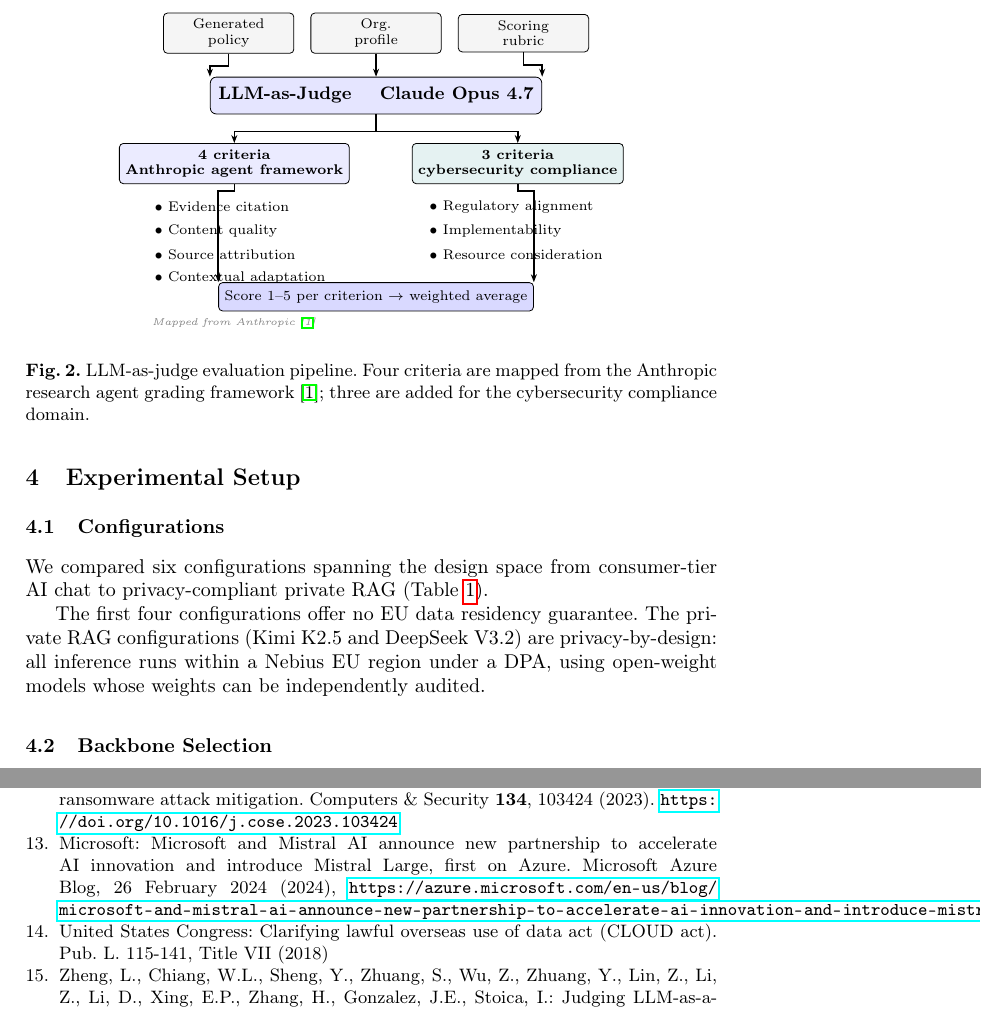
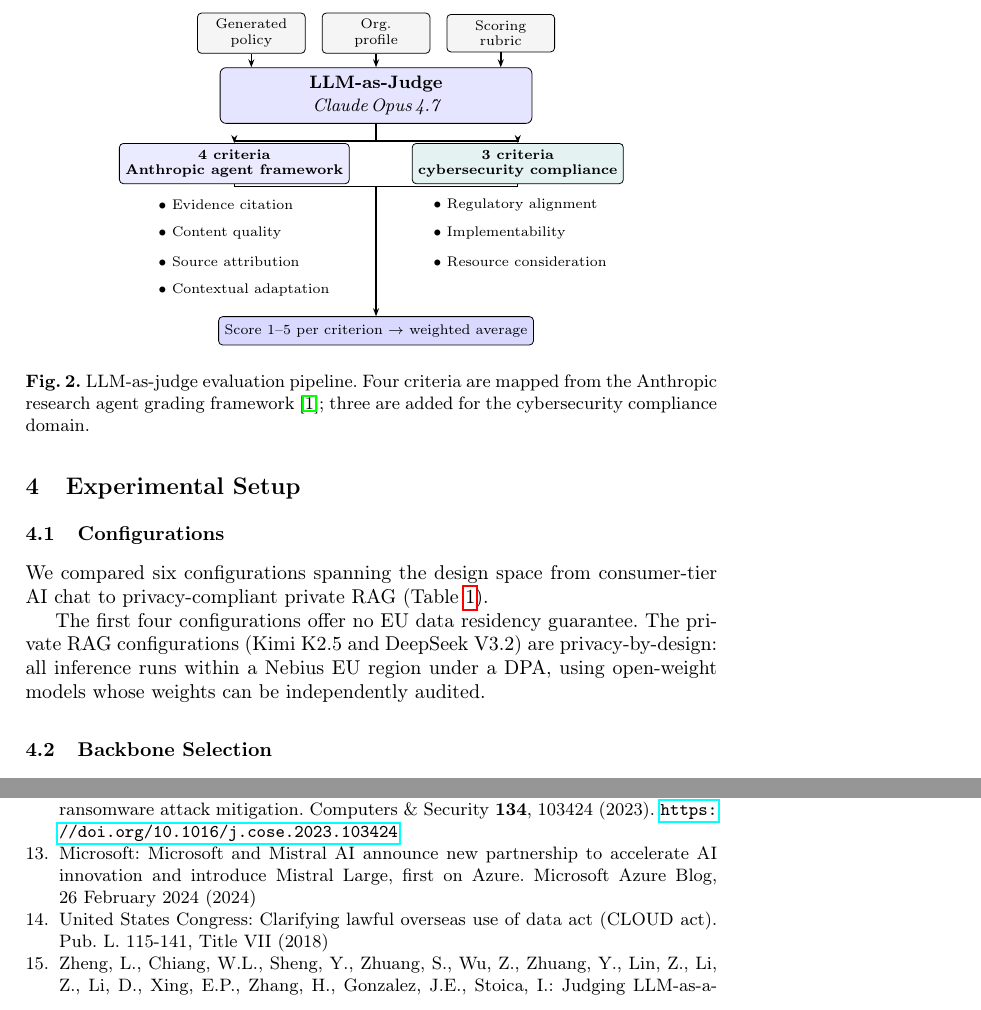
Before and after one commit to lisboncouncil/cocyber-policycoach, a LaTeX thesis (paper/paper.tex, which reads paper/references.bib): two parts of pages 5 and 11 of 11, joined at a grey line, cut so that both start at the same text. Compiled offline with pdfLaTeX.

Commit message:
Paper v4: miglioramento qualità figure (figure-iterate skill)
Fig. 1 (scatter plot):
- Freccia gap spostata da SEAL-0 a banda bianca SEAL-2/3 (y=2.65)
- Aggiunta nota "(quality score only)" alla freccia gap
- Legenda: patches colore → Line2D con marker rappresentativi
- "benchmarked range": 6.5pt→8pt, colore più scuro
- Aggiunta annotazione "SEAL-3/4 target zone (future work)"

Fig. 2 (TikZ grader pipeline):
- Box input: minimum width 2.6→1.9cm, posizioni ±2.6→±2.2 (spacing visibile)
- Judge box: testo su due righe (LLM-as-Judge + Claude Opus 4.7 italic)
- Judge box: minimum width 5.0→5.5cm, minimum height 0.65→0.85cm
- Frecce input→judge: routing verticale diretto (no corner)
- Frecce ga/gb→score: Y-junction centrale (x=0, y=1.80), discesa tra colonne
- Rimossa nota \tiny "Mapped from Anthropic" (ridondante con caption)
- Score box: spostata a y=−0.75 per clearance da ultimo bullet
- references.bib: rimossa URL lunga (overflow 249pt) da azure_mistral2024

Co-Authored-By: Claude Sonnet 4.6 <noreply@anthropic.com>

```diff
--- a/paper/paper.tex
+++ b/paper/paper.tex
@@ -309,31 +309,32 @@ derivation of the seven criteria.
 \centering
 \begin{tikzpicture}[
   inp/.style={draw, rounded corners=2pt, fill=gray!8,
-              minimum width=2.3cm, minimum height=0.5cm,
+              minimum width=1.9cm, minimum height=0.5cm,
               font=\scriptsize, align=center, inner sep=3pt},
   judge/.style={draw, rounded corners=3pt, fill=blue!10,
-                minimum width=5.0cm, minimum height=0.65cm,
+                minimum width=5.5cm, minimum height=0.85cm,
                 font=\small\bfseries, align=center, inner sep=4pt},
   grp/.style={draw, rounded corners=2pt, minimum width=3.2cm,
               font=\scriptsize\bfseries, align=center,
               inner sep=3pt, minimum height=0.55cm},
   crit/.style={draw=none, font=\scriptsize, align=left,
-               inner sep=1pt, minimum height=0.42cm},
+               inner sep=3pt, minimum height=0.44cm},
   arr/.style={-{Stealth[length=4pt]}, thick},
 ]
 
-%% ---- Inputs (top row) ----
-\node[inp] (pol) at (-2.6, 4.5) {Generated\\policy};
+%% ---- Inputs (top row) — spaced so boxes don't touch ----
+\node[inp] (pol) at (-2.2, 4.5) {Generated\\policy};
 \node[inp] (pro) at (0,    4.5) {Org.\\profile};
-\node[inp] (rub) at (2.6,  4.5) {Scoring\\rubric};
+\node[inp] (rub) at (2.2,  4.5) {Scoring\\rubric};
 
-%% ---- Judge ----
+%% ---- Judge — two-line label ----
 \node[judge] (jdg) at (0, 3.4)
-  {LLM-as-Judge \quad Claude Opus 4.7};
+  {LLM-as-Judge\\[1pt]{\mdseries\itshape Claude\,Opus\,4.7}};
 
-\draw[arr] (pol.south) -- ++(0,-0.22) -| (jdg.north west);
+%% Arrows connect vertically to judge top edge (no corner routing)
+\draw[arr] (pol.south) -- (pol.south |- jdg.north);
 \draw[arr] (pro.south) -- (jdg.north);
-\draw[arr] (rub.south) -- ++(0,-0.22) -| (jdg.north east);
+\draw[arr] (rub.south) -- (rub.south |- jdg.north);
 
 %% ---- Two criterion groups ----
 \node[grp, fill=blue!8]  (ga) at (-2.5, 2.2)
@@ -345,26 +346,25 @@ derivation of the seven criteria.
 \draw[arr] (jdg.south) -- ++(0,-0.3) -| (gb.north);
 
 %% ---- Left criteria ----
-\node[crit, anchor=north west] at (-3.95, 1.65) {$\bullet$~Evidence citation};
-\node[crit, anchor=north west] at (-3.95, 1.23) {$\bullet$~Content quality};
-\node[crit, anchor=north west] at (-3.95, 0.81) {$\bullet$~Source attribution};
-\node[crit, anchor=north west] at (-3.95, 0.39) {$\bullet$~Contextual adaptation};
+\node[crit, anchor=north west] at (-3.95, 1.70) {$\bullet$~Evidence citation};
+\node[crit, anchor=north west] at (-3.95, 1.20) {$\bullet$~Content quality};
+\node[crit, anchor=north west] at (-3.95, 0.70) {$\bullet$~Source attribution};
+\node[crit, anchor=north west] at (-3.95, 0.20) {$\bullet$~Contextual adaptation};
 
 %% ---- Right criteria ----
-\node[crit, anchor=north west] at (0.9, 1.65) {$\bullet$~Regulatory alignment};
-\node[crit, anchor=north west] at (0.9, 1.23) {$\bullet$~Implementability};
-\node[crit, anchor=north west] at (0.9, 0.81) {$\bullet$~Resource consideration};
+\node[crit, anchor=north west] at (0.9, 1.70) {$\bullet$~Regulatory alignment};
+\node[crit, anchor=north west] at (0.9, 1.20) {$\bullet$~Implementability};
+\node[crit, anchor=north west] at (0.9, 0.70) {$\bullet$~Resource consideration};
 
 %% ---- Score output ----
-\node[inp, fill=blue!15, minimum width=4.5cm] (sc) at (0, -0.15)
+\node[inp, fill=blue!15, minimum width=4.5cm] (sc) at (0, -0.75)
   {Score 1--5 per criterion $\rightarrow$ weighted average};
 
-\draw[arr] (ga.south) -- ++(0,-0.12) -| (sc.north west);
-\draw[arr] (gb.south) -- ++(0,-0.12) -| (sc.north east);
-
-%% ---- Source annotation ----
-\node[font=\tiny, gray] at (-2.5, -0.62)
-  {\textit{Mapped from Anthropic~\cite{anthropic2024demystifying}}};
+%% Arrows route through centre (x=0) between the two criteria columns
+\coordinate (jct) at (0, 1.80);
+\draw (ga.south) -- (ga.south |- jct) -- (jct);
+\draw (gb.south) -- (gb.south |- jct) -- (jct);
+\draw[arr] (jct) -- (sc.north);
 
 \end{tikzpicture}
 \caption{LLM-as-judge evaluation pipeline. Four criteria are mapped from
--- a/paper/references.bib
+++ b/paper/references.bib
@@ -126,8 +126,7 @@
   title        = {Microsoft and {Mistral AI} announce new partnership to accelerate
                  {AI} innovation and introduce {Mistral Large}, first on {Azure}},
   howpublished = {Microsoft Azure Blog, 26~February 2024},
-  year         = {2024},
-  url          = {https://azure.microsoft.com/en-us/blog/microsoft-and-mistral-ai-announce-new-partnership-to-accelerate-ai-innovation-and-introduce-mistral-large-first-on-azure/}
+  year         = {2024}
 }
 
 @misc{ecseal2026,
```
Also changed, not shown: paper/figures/fig_scatter.pdf, paper/paper.pdf, 1 other file.
